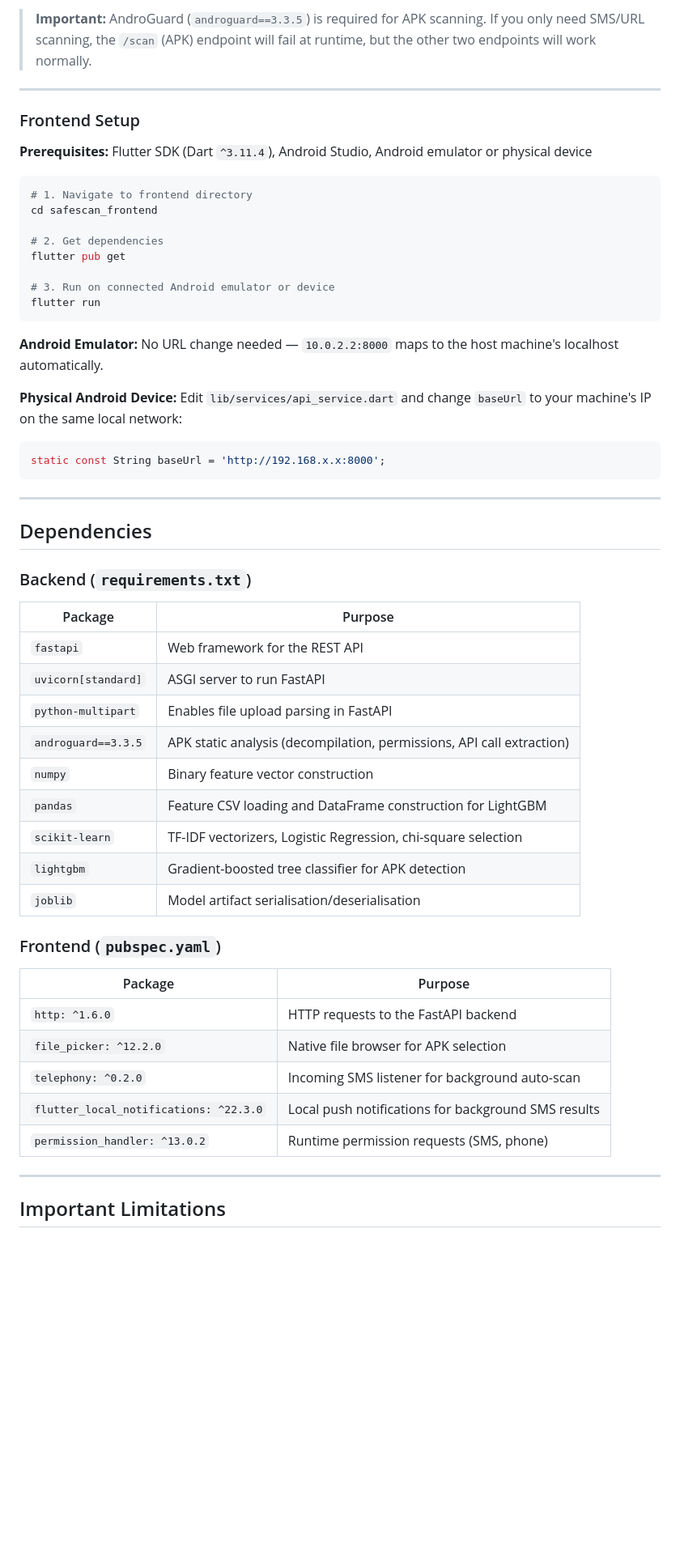
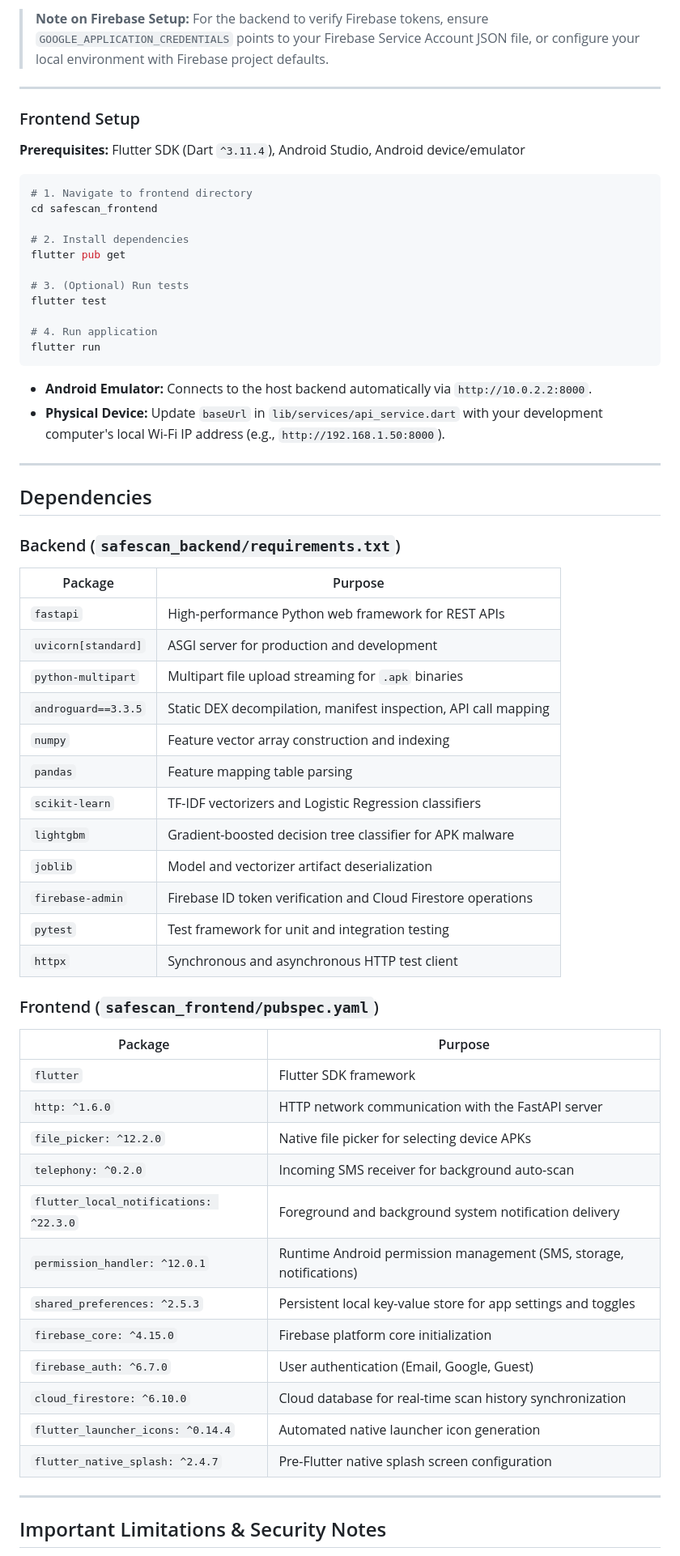
Before and after one commit to harshitgoyal25/Safe-Scan, a Markdown page: README.md, the part around one of its changes. Shown at 81% size. GitHub-like rendering; blank space fills up the shorter version.

````diff
--- a/README.md
+++ b/README.md
@@ -619,59 +553,68 @@ The API will be available at `http://localhost:8000`. Interactive Swagger docs a
 
-> **Important:** AndroGuard (`androguard==3.3.5`) is required for APK scanning. If you only need SMS/URL scanning, the `/scan` (APK) endpoint will fail at runtime, but the other two endpoints will work normally.
+> **Note on Firebase Setup:** For the backend to verify Firebase tokens, ensure `GOOGLE_APPLICATION_CREDENTIALS` points to your Firebase Service Account JSON file, or configure your local environment with Firebase project defaults.
 
 ---
 
 ### Frontend Setup
 
-**Prerequisites:** Flutter SDK (Dart `^3.11.4`), Android Studio, Android emulator or physical device
+**Prerequisites:** Flutter SDK (Dart `^3.11.4`), Android Studio, Android device/emulator
 
 ```bash
 # 1. Navigate to frontend directory
 cd safescan_frontend
 
-# 2. Get dependencies
+# 2. Install dependencies
 flutter pub get
 
-# 3. Run on connected Android emulator or device
+# 3. (Optional) Run tests
+flutter test
+
+# 4. Run application
 flutter run
 ```
 
-**Android Emulator:** No URL change needed — `10.0.2.2:8000` maps to the host machine's localhost automatically.
-
-**Physical Android Device:** Edit `lib/services/api_service.dart` and change `baseUrl` to your machine's IP on the same local network:
-```dart
-static const String baseUrl = 'http://192.168.x.x:8000';
-```
+- **Android Emulator:** Connects to the host backend automatically via `http://10.0.2.2:8000`.
+- **Physical Device:** Update `baseUrl` in `lib/services/api_service.dart` with your development computer's local Wi-Fi IP address (e.g., `http://192.168.1.50:8000`).
 
 ---
 
 ## Dependencies
 
-### Backend (`requirements.txt`)
+### Backend (`safescan_backend/requirements.txt`)
 
 | Package | Purpose |
 |---|---|
-| `fastapi` | Web framework for the REST API |
-| `uvicorn[standard]` | ASGI server to run FastAPI |
-| `python-multipart` | Enables file upload parsing in FastAPI |
-| `androguard==3.3.5` | APK static analysis (decompilation, permissions, API call extraction) |
-| `numpy` | Binary feature vector construction |
-| `pandas` | Feature CSV loading and DataFrame construction for LightGBM |
-| `scikit-learn` | TF-IDF vectorizers, Logistic Regression, chi-square selection |
-| `lightgbm` | Gradient-boosted tree classifier for APK detection |
-| `joblib` | Model artifact serialisation/deserialisation |
+| `fastapi` | High-performance Python web framework for REST APIs |
+| `uvicorn[standard]` | ASGI server for production and development |
+| `python-multipart` | Multipart file upload streaming for `.apk` binaries |
+| `androguard==3.3.5` | Static DEX decompilation, manifest inspection, API call mapping |
+| `numpy` | Feature vector array construction and indexing |
+| `pandas` | Feature mapping table parsing |
+| `scikit-learn` | TF-IDF vectorizers and Logistic Regression classifiers |
+| `lightgbm` | Gradient-boosted decision tree classifier for APK malware |
+| `joblib` | Model and vectorizer artifact deserialization |
+| `firebase-admin` | Firebase ID token verification and Cloud Firestore operations |
+| `pytest` | Test framework for unit and integration testing |
+| `httpx` | Synchronous and asynchronous HTTP test client |
 
-### Frontend (`pubspec.yaml`)
+### Frontend (`safescan_frontend/pubspec.yaml`)
 
 | Package | Purpose |
 |---|---|
-| `http: ^1.6.0` | HTTP requests to the FastAPI backend |
-| `file_picker: ^12.2.0` | Native file browser for APK selection |
-| `telephony: ^0.2.0` | Incoming SMS listener for background auto-scan |
-| `flutter_local_notifications: ^22.3.0` | Local push notifications for background SMS results |
-| `permission_handler: ^13.0.2` | Runtime permission requests (SMS, phone) |
+| `flutter` | Flutter SDK framework |
+| `http: ^1.6.0` | HTTP network communication with the FastAPI server |
+| `file_picker: ^12.2.0` | Native file picker for selecting device APKs |
+| `telephony: ^0.2.0` | Incoming SMS receiver for background auto-scan |
+| `flutter_local_notifications: ^22.3.0` | Foreground and background system notification delivery |
+| `permission_handler: ^12.0.1` | Runtime Android permission management (SMS, storage, notifications) |
+| `shared_preferences: ^2.5.3` | Persistent local key-value store for app settings and toggles |
+| `firebase_core: ^4.15.0` | Firebase platform core initialization |
+| `firebase_auth: ^6.7.0` | User authentication (Email, Google, Guest) |
+| `cloud_firestore: ^6.10.0` | Cloud database for real-time scan history synchronization |
+| `flutter_launcher_icons: ^0.14.4` | Automated native launcher icon generation |
+| `flutter_native_splash: ^2.4.7` | Pre-Flutter native splash screen configuration |
 
 ---
 
-## Important Limitations
+## Important Limitations & Security Notes
 
````
Also changed, not shown: other parts of README.md (+282 -350 lines).
